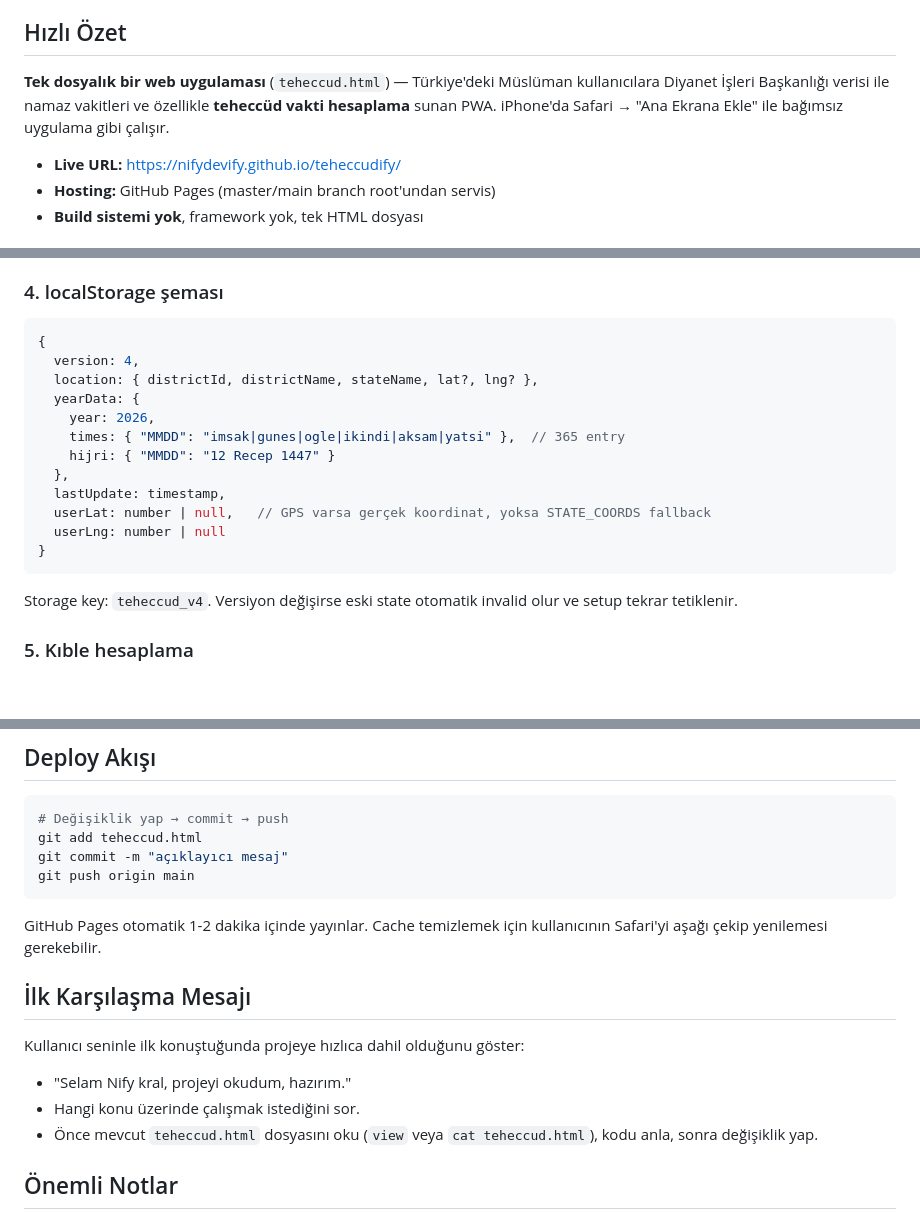
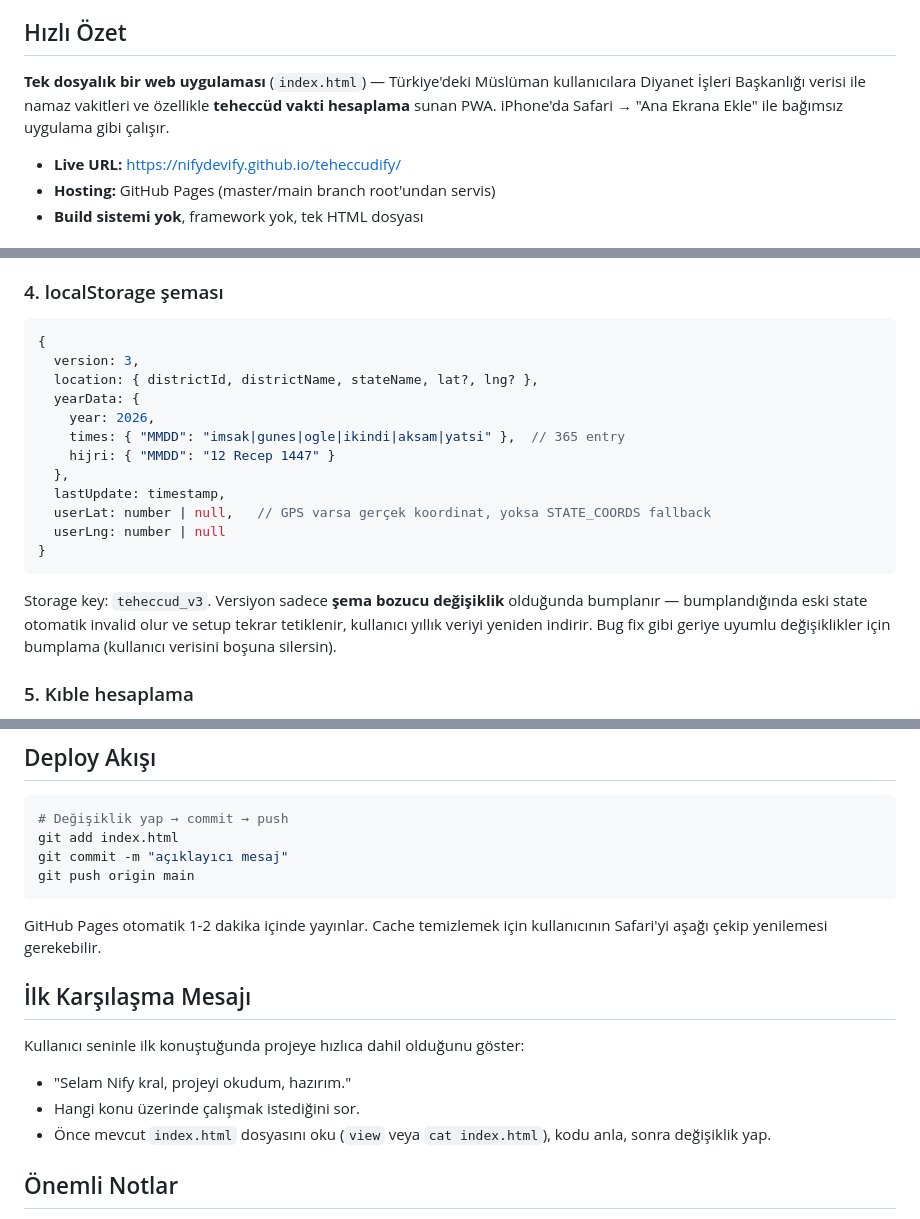
Before and after one commit to nifydevify/teheccudify, a Markdown page: CLAUDE.md, 3 parts joined by grey strips. GitHub-like rendering; blank space fills up the shorter version.

Commit message:
CLAUDE.md gerçek kod ile senkronize edildi
- Dosya adı teheccud.html → index.html olarak düzeltildi (GitHub Pages
  default'u, root URL'de otomatik servis edilir, çakışma riski yok).
- localStorage versiyonu v4 → v3 olarak düzeltildi (kodda hep v3'tü).
  Versiyon bumplama kuralı netleştirildi: sadece şema bozucu değişiklik
  için bumplanır, geriye uyumlu fix'ler için bumplanmaz (kullanıcının
  yıllık vakit verisi boşuna silinir).

````diff
--- a/CLAUDE.md
+++ b/CLAUDE.md
@@ -4,7 +4,7 @@
 
 ## Hızlı Özet
 
-**Tek dosyalık bir web uygulaması** (`teheccud.html`) — Türkiye'deki Müslüman kullanıcılara Diyanet İşleri Başkanlığı verisi ile namaz vakitleri ve özellikle **teheccüd vakti hesaplama** sunan PWA. iPhone'da Safari → "Ana Ekrana Ekle" ile bağımsız uygulama gibi çalışır.
+**Tek dosyalık bir web uygulaması** (`index.html`) — Türkiye'deki Müslüman kullanıcılara Diyanet İşleri Başkanlığı verisi ile namaz vakitleri ve özellikle **teheccüd vakti hesaplama** sunan PWA. iPhone'da Safari → "Ana Ekrana Ekle" ile bağımsız uygulama gibi çalışır.
 
 - **Live URL:** https://nifydevify.github.io/teheccudify/
 - **Hosting:** GitHub Pages (master/main branch root'undan servis)
@@ -58,7 +58,7 @@ API key gerektirmiyor, CORS açık. Rate limit: 5 dakikada 100 istek.
 ### 4. localStorage şeması
 ```js
 {
-  version: 4,
+  version: 3,
   location: { districtId, districtName, stateName, lat?, lng? },
   yearData: {
     year: 2026,
@@ -71,7 +71,7 @@ API key gerektirmiyor, CORS açık. Rate limit: 5 dakikada 100 istek.
 }
 ```
 
-Storage key: `teheccud_v4`. Versiyon değişirse eski state otomatik invalid olur ve setup tekrar tetiklenir.
+Storage key: `teheccud_v3`. Versiyon sadece **şema bozucu değişiklik** olduğunda bumplanır — bumplandığında eski state otomatik invalid olur ve setup tekrar tetiklenir, kullanıcı yıllık veriyi yeniden indirir. Bug fix gibi geriye uyumlu değişiklikler için bumplama (kullanıcı verisini boşuna silersin).
 
 ### 5. Kıble hesaplama
 - Kabe koordinatı: 21.4225, 39.8262
@@ -138,7 +138,7 @@ Kullanıcı **"benim istediğim bir tane var onu sana söyleyeceğim"** demişti
 
 ```bash
 # Değişiklik yap → commit → push
-git add teheccud.html
+git add index.html
 git commit -m "açıklayıcı mesaj"
 git push origin main
 ```
@@ -150,7 +150,7 @@ GitHub Pages otomatik 1-2 dakika içinde yayınlar. Cache temizlemek için kulla
 Kullanıcı seninle ilk konuştuğunda projeye hızlıca dahil olduğunu göster:
 - "Selam Nify kral, projeyi okudum, hazırım."
 - Hangi konu üzerinde çalışmak istediğini sor.
-- Önce mevcut `teheccud.html` dosyasını oku (`view` veya `cat teheccud.html`), kodu anla, sonra değişiklik yap.
+- Önce mevcut `index.html` dosyasını oku (`view` veya `cat index.html`), kodu anla, sonra değişiklik yap.
 
 ## Önemli Notlar
 
````
Also changed, not shown: other parts of CLAUDE.md (+1 -1 lines).
